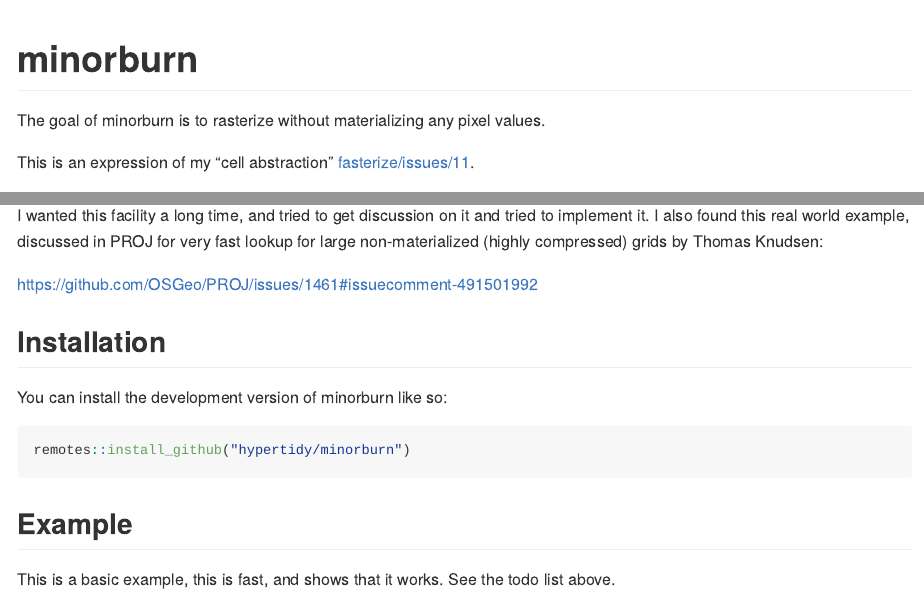
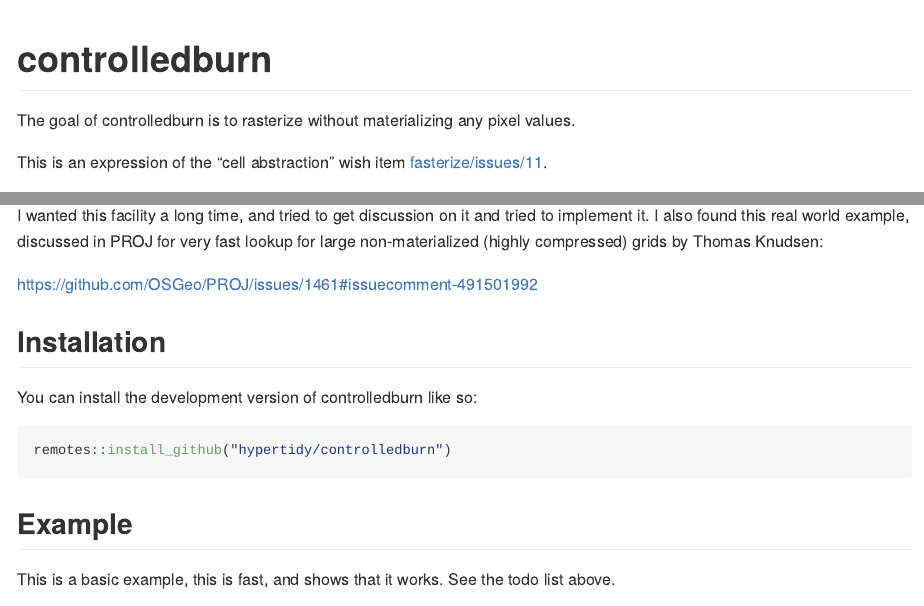
Before and after one commit to hypertidy/controlledburn, an R Markdown document (README.Rmd): the page in a window 1100 px wide, from its top, and a second part further down, joined at a grey line. Rendered offline with R 4.5, knitr and Pandoc, with nearby package versions; some code elsewhere in the file could not run offline; long lines of code are wrapped; badge pictures from the web are left out.

Commit message:
rename, again

````diff
--- a/README.Rmd
+++ b/README.Rmd
@@ -14,16 +14,16 @@
 ```
 
 
-# minorburn
+# controlledburn
 
 <!-- badges: start -->
-[![R-CMD-check](https://github.com/hypertidy/minorburn/actions/workflows/R-CMD-check.yaml/badge.svg)](https://github.com/hypertidy/minorburn/actions/workflows/R-CMD-check.yaml)
+[![R-CMD-check](https://github.com/hypertidy/controlledburn/actions/workflows/R-CMD-check.yaml/badge.svg)](https://github.com/hypertidy/controlledburn/actions/workflows/R-CMD-check.yaml)
 <!-- badges: end -->
 
-The goal of minorburn is to rasterize without materializing any pixel values.
+The goal of controlledburn is to rasterize without materializing any pixel values.
 
 
-This is an expression of my "cell abstraction" [fasterize/issues/11](https://github.com/ecohealthalliance/fasterize/issues/11).
+This is an expression of the "cell abstraction" wish item [fasterize/issues/11](https://github.com/ecohealthalliance/fasterize/issues/11).
 
 - [x] name the package
 - [ ] move to cpp11
@@ -56,10 +56,10 @@
 
 ## Installation
 
-You can install the development version of minorburn like so:
+You can install the development version of controlledburn like so:
 
 ``` r
-remotes::install_github("hypertidy/minorburn")
+remotes::install_github("hypertidy/controlledburn")
 ```
 
 ## Example
````
Also changed, not shown: NEWS.md (+1 -1 lines), R/RcppExports.R (+1 -1 lines), R/controlledburn-package.R (renamed from R/minorburn-package.R, +1 -1 lines), data-raw/DATASET.R (+1 -1 lines), LICENSE.md, README.md, README.Rmd (4 more changed lines), 13 other files.
